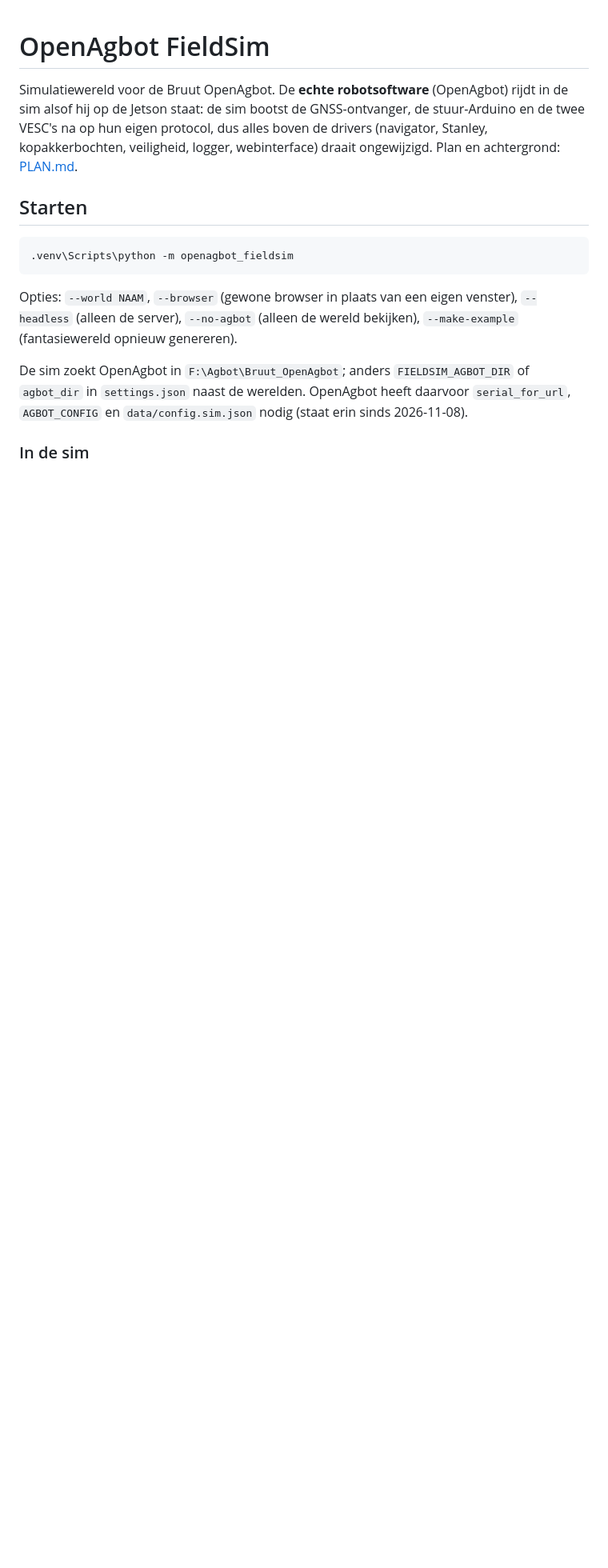
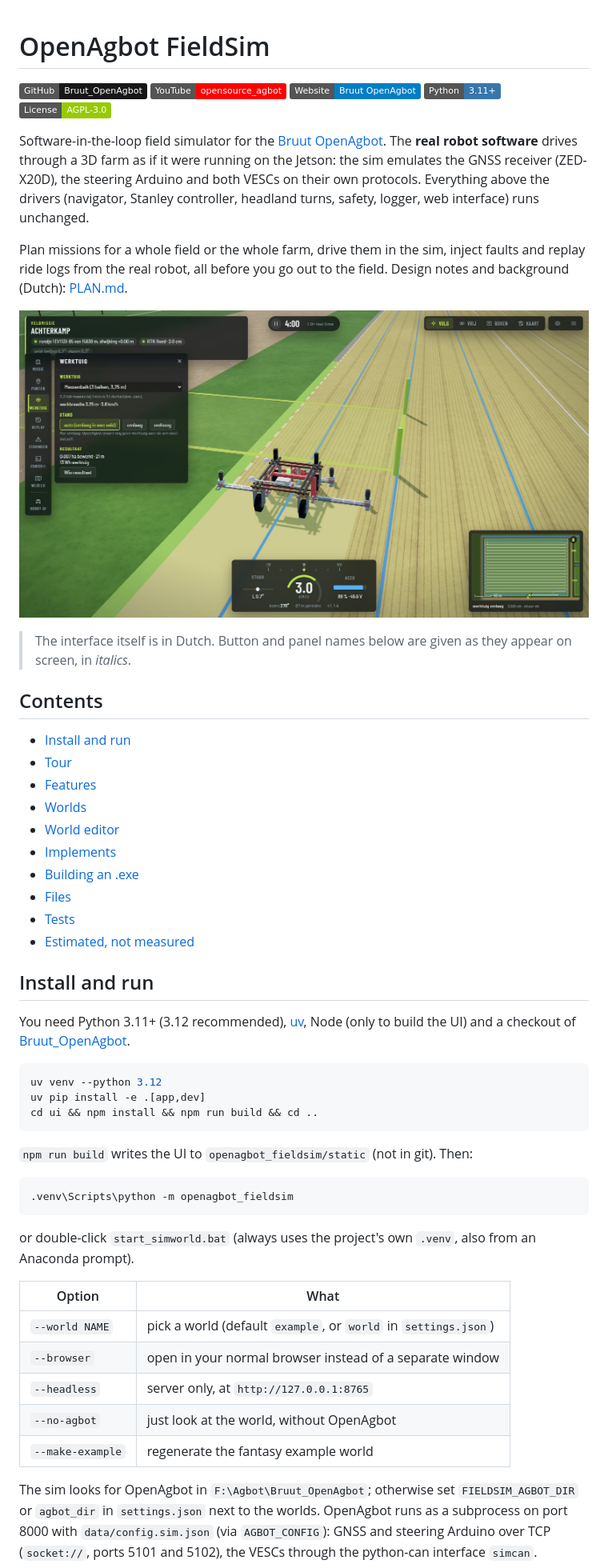
Before and after one commit to JacobsFarm/openagbot-fieldsim, a Markdown page: README.md, the part around one of its changes. Shown at 80% size. Rendered like a GitHub page; pictures changed too: docs/images/werktuig.jpg (added); badges without logos; blank space fills up the shorter version.

Commit message:
README: English rewrite with UI screenshots and badges
Co-Authored-By: Claude Opus 5.5 <noreply@anthropic.com>

````diff
--- a/README.md
+++ b/README.md
@@ -1,22 +1,67 @@
 # OpenAgbot FieldSim
 
-Simulatiewereld voor de Bruut OpenAgbot. De **echte robotsoftware** (OpenAgbot) rijdt in de sim alsof hij op
-de Jetson staat: de sim bootst de GNSS-ontvanger, de stuur-Arduino en de twee VESC's na op hun eigen protocol, dus
-alles boven de drivers (navigator, Stanley, kopakkerbochten, veiligheid, logger, webinterface) draait ongewijzigd.
-Plan en achtergrond: [PLAN.md](PLAN.md).
+<p align="left">
+  <a href="https://github.com/JacobsFarm/Bruut_OpenAgbot"><img src="https://img.shields.io/badge/GitHub-Bruut__OpenAgbot-181717?logo=github&logoColor=white" alt="Bruut_OpenAgbot repo"></a>
+  <a href="https://www.youtube.com/@opensource_agbot/videos"><img src="https://img.shields.io/badge/YouTube-opensource__agbot-FF0000?logo=youtube&logoColor=white" alt="YouTube"></a>
+  <a href="https://jacobsfarm.github.io/Bruut_openagbot_website/"><img src="https://img.shields.io/badge/Website-Bruut%20OpenAgbot-blue?logo=googlechrome&logoColor=white" alt="Website"></a>
+  <img src="https://img.shields.io/badge/Python-3.11%2B-3776AB?logo=python&logoColor=white" alt="Python 3.11+">
+  <a href="LICENSE"><img src="https://img.shields.io/badge/License-AGPL--3.0-green" alt="License AGPL-3.0"></a>
+</p>
 
-## Starten
+Software-in-the-loop field simulator for the [Bruut OpenAgbot](https://github.com/JacobsFarm/Bruut_OpenAgbot).
+The **real robot software** drives through a 3D farm as if it were running on the Jetson: the sim emulates the
+GNSS receiver (ZED-X20D), the steering Arduino and both VESCs on their own protocols. Everything above the drivers
+(navigator, Stanley controller, headland turns, safety, logger, web interface) runs unchanged.
+
+Plan missions for a whole field or the whole farm, drive them in the sim, inject faults and replay ride logs from
+the real robot, all before you go out to the field. Design notes and background (Dutch): [PLAN.md](PLAN.md).
+
+![The robot driving a field mission with the mower bar](docs/images/werktuig.jpg)
+
+> The interface itself is in Dutch. Button and panel names below are given as they appear on screen, in *italics*.
+
+## Contents
+
+- [Install and run](#install-and-run)
+- [Tour](#tour)
+- [Features](#features)
+- [Worlds](#worlds)
+- [World editor](#world-editor)
+- [Implements](#implements)
+- [Building an .exe](#building-an-exe)
+- [Files](#files)
+- [Tests](#tests)
+- [Estimated, not measured](#estimated-not-measured)
+
+## Install and run
+
+You need Python 3.11+ (3.12 recommended), [uv](https://docs.astral.sh/uv/), Node (only to build the UI) and a
+checkout of [Bruut_OpenAgbot](https://github.com/JacobsFarm/Bruut_OpenAgbot).
+
+```bash
+uv venv --python 3.12
+uv pip install -e .[app,dev]
+cd ui && npm install && npm run build && cd ..
+```
+
+`npm run build` writes the UI to `openagbot_fieldsim/static` (not in git). Then:
 
 ```bash
 .venv\Scripts\python -m openagbot_fieldsim
 ```
 
-Opties: `--world NAAM`, `--browser` (gewone browser in plaats van een eigen venster), `--headless` (alleen de
-server), `--no-agbot` (alleen de wereld bekijken), `--make-example` (fantasiewereld opnieuw genereren).
+or double-click `start_simworld.bat` (always uses the project's own `.venv`, also from an Anaconda prompt).
 
-De sim zoekt OpenAgbot in `F:\Agbot\Bruut_OpenAgbot`; anders `FIELDSIM_AGBOT_DIR` of `agbot_dir` in
-`settings.json` naast de werelden. OpenAgbot heeft daarvoor `serial_for_url`, `AGBOT_CONFIG` en
-`data/config.sim.json` nodig (staat erin sinds 2026-11-08).
+| Option | What |
+| --- | --- |
+| `--world NAME` | pick a world (default `example`, or `world` in `settings.json`) |
+| `--browser` | open in your normal browser instead of a separate window |
+| `--headless` | server only, at `http://127.0.0.1:8765` |
+| `--no-agbot` | just look at the world, without OpenAgbot |
+| `--make-example` | regenerate the fantasy example world |
 
-### In de sim
+The sim looks for OpenAgbot in `F:\Agbot\Bruut_OpenAgbot`; otherwise set `FIELDSIM_AGBOT_DIR` or `agbot_dir` in
+`settings.json` next to the worlds. OpenAgbot runs as a subprocess on port 8000 with `data/config.sim.json`
+(via `AGBOT_CONFIG`): GNSS and steering Arduino over TCP (`socket://`, ports 5101 and 5102), the VESCs through the
+python-can interface `simcan`.
 
````
Also changed, not shown: other parts of README.md (+226 -172 lines), docs/images/editor.png (added), docs/images/menu.jpg (added), docs/images/rijden.jpg (added), docs/images/storingen.jpg (added), docs/images/veldmissie.png (added).
